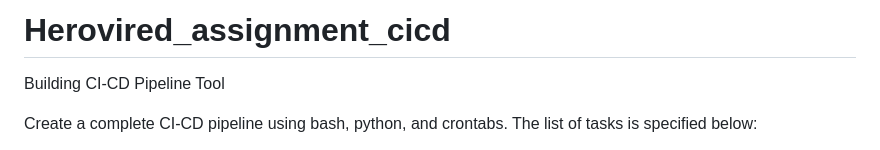
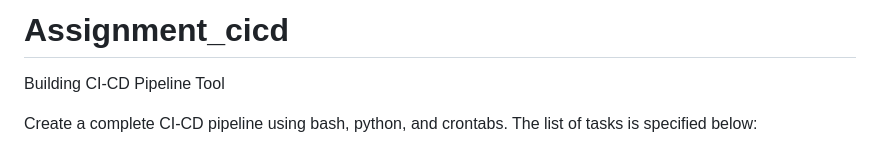
Before and after one commit to AkankshaJairath/Assignment_cicd, a Markdown page: Readme.md, the part around the change. Drawn GitHub-style.

```diff
--- a/Readme.md
+++ b/Readme.md
@@ -1,4 +1,4 @@
-# Herovired_assignment_cicd
+# Assignment_cicd
 Building CI-CD Pipeline Tool
 
 Create a complete CI-CD pipeline using bash, python, and crontabs. The list of tasks is specified below:
```
